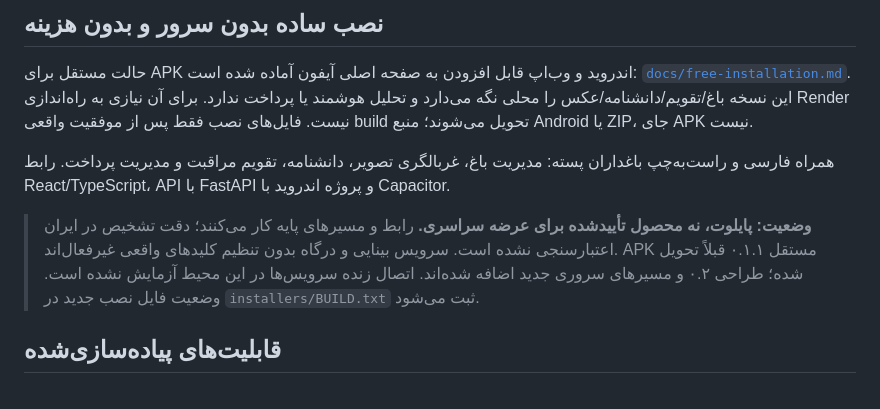
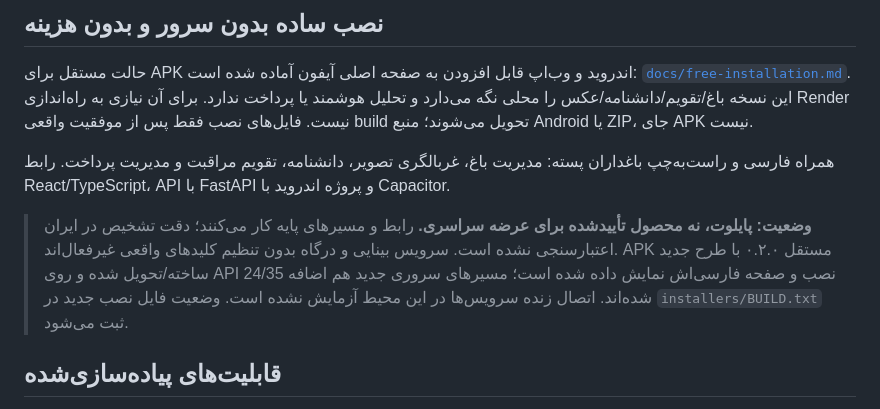
Before and after one commit to zehnyarai/Zehnyar, a Markdown page: README.md, the part around the change. Drawn GitHub-style.

Commit message:
Record verified redesigned Android installer and precise test boundaries [skip ci]
Co-authored-by: arena-agent <297053741+arena-agent@users.noreply.github.com>

```diff
--- a/README.md
+++ b/README.md
@@ -7,7 +7,7 @@
 
 همراه فارسی و راست‌به‌چپ باغداران پسته: مدیریت باغ، غربالگری تصویر، دانشنامه، تقویم مراقبت و مدیریت پرداخت. رابط React/TypeScript، API با FastAPI و پروژه اندروید با Capacitor.
 
-> **وضعیت: پایلوت، نه محصول تأییدشده برای عرضه سراسری.** رابط و مسیرهای پایه کار می‌کنند؛ دقت تشخیص در ایران اعتبارسنجی نشده است. سرویس بینایی و درگاه بدون تنظیم کلیدهای واقعی غیرفعال‌اند. APK مستقل ۰.۱.۱ قبلاً تحویل شده؛ طراحی ۰.۲ و مسیرهای سروری جدید اضافه شده‌اند. اتصال زنده سرویس‌ها در این محیط آزمایش نشده است. وضعیت فایل نصب جدید در `installers/BUILD.txt` ثبت می‌شود.
+> **وضعیت: پایلوت، نه محصول تأییدشده برای عرضه سراسری.** رابط و مسیرهای پایه کار می‌کنند؛ دقت تشخیص در ایران اعتبارسنجی نشده است. سرویس بینایی و درگاه بدون تنظیم کلیدهای واقعی غیرفعال‌اند. APK مستقل ۰.۲.۰ با طرح جدید ساخته/تحویل شده و روی API 24/35 نصب و صفحه فارسی‌اش نمایش داده شده است؛ مسیرهای سروری جدید هم اضافه شده‌اند. اتصال زنده سرویس‌ها در این محیط آزمایش نشده است. وضعیت فایل نصب جدید در `installers/BUILD.txt` ثبت می‌شود.
 
 ## قابلیت‌های پیاده‌سازی‌شده
 
```
Also changed, not shown: docs/free-installation.md (+6 -2 lines), docs/reference-design-and-science.md (+8 -0 lines).
